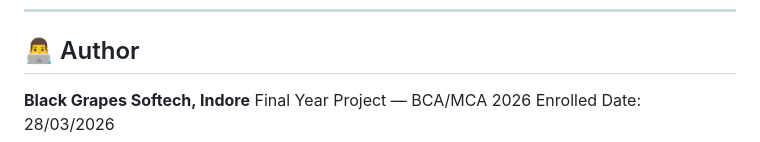
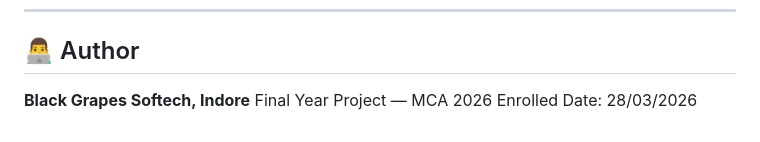
Before and after one commit to patialnitin279/task-manager, a Markdown page: README.md, the part around the change. GitHub-like rendering.

```diff
--- a/README.md
+++ b/README.md
@@ -256,5 +256,5 @@ http://localhost:3000
 ## 👨‍💻 Author
 
 **Black Grapes Softech, Indore**
-Final Year Project — BCA/MCA 2026
+Final Year Project — MCA 2026
 Enrolled Date: 28/03/2026
```
